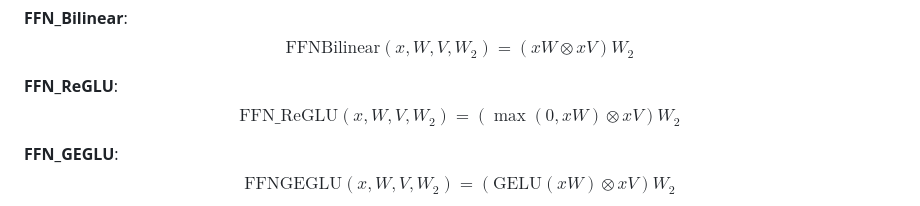
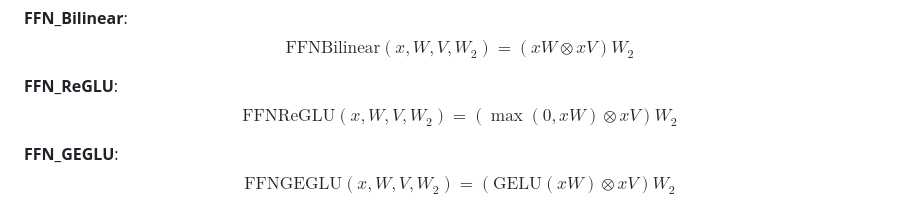
Before and after one commit to Zoliverling/Transformer_Paper_Presentation, a Markdown page: README.md, the part around the change. Rendered like a GitHub page.

```diff
--- a/README.md
+++ b/README.md
@@ -44,7 +44,7 @@ $$\text{FFNGLU}(x, W, V, W_2) = (\sigma(xW) \otimes xV)W_2$$
 $$\text{FFNBilinear}(x, W, V, W_2) = (xW \otimes xV)W_2$$
 
 **FFN_ReGLU**:
-$$\text{FFN_ReGLU}(x, W, V, W_2) = (\max(0, xW) \otimes xV)W_2$$
+$$\text{FFNReGLU}(x, W, V, W_2) = (\max(0, xW) \otimes xV)W_2$$
 
 **FFN_GEGLU**:
 $$\text{FFNGEGLU}(x, W, V, W_2) = (\text{GELU}(xW) \otimes xV)W_2$$
```
